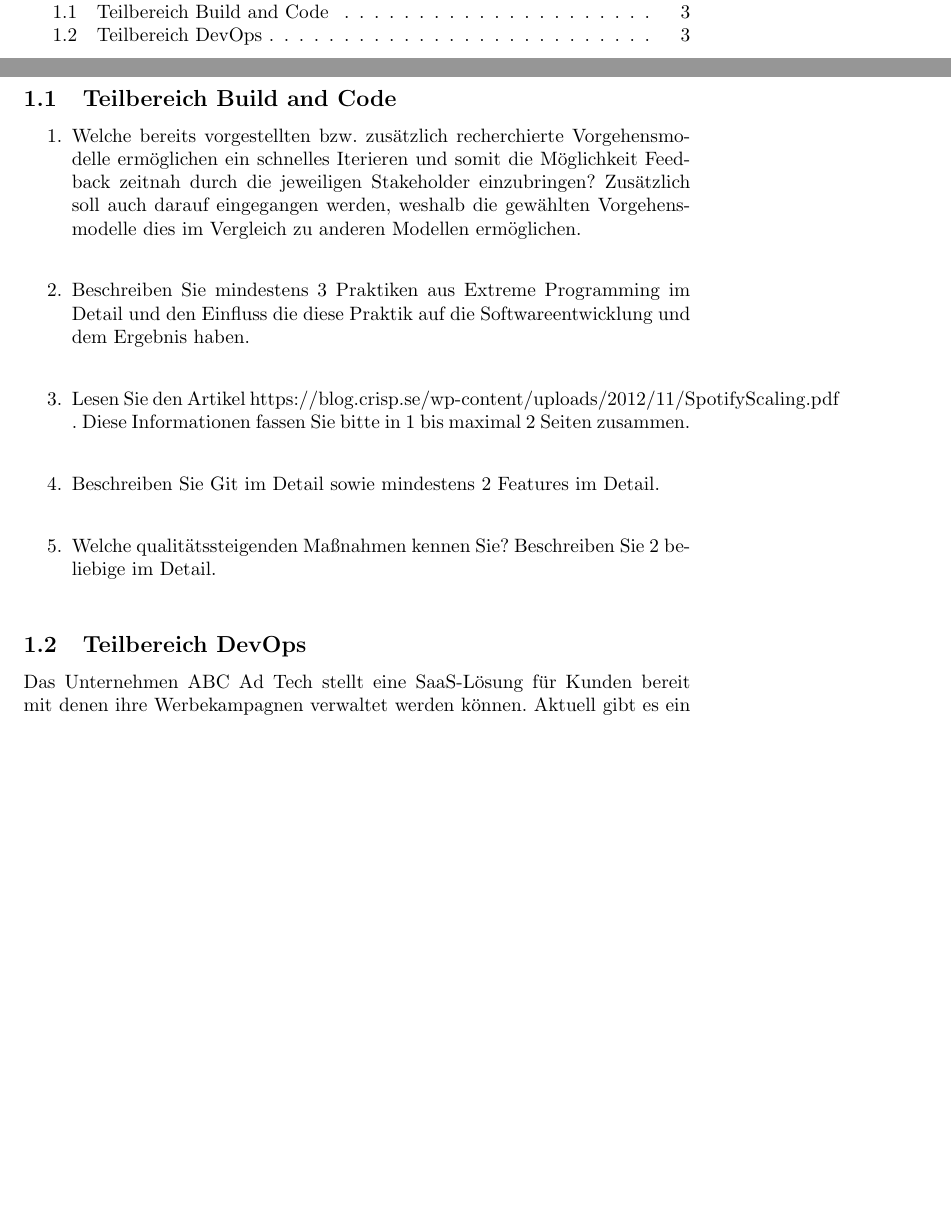
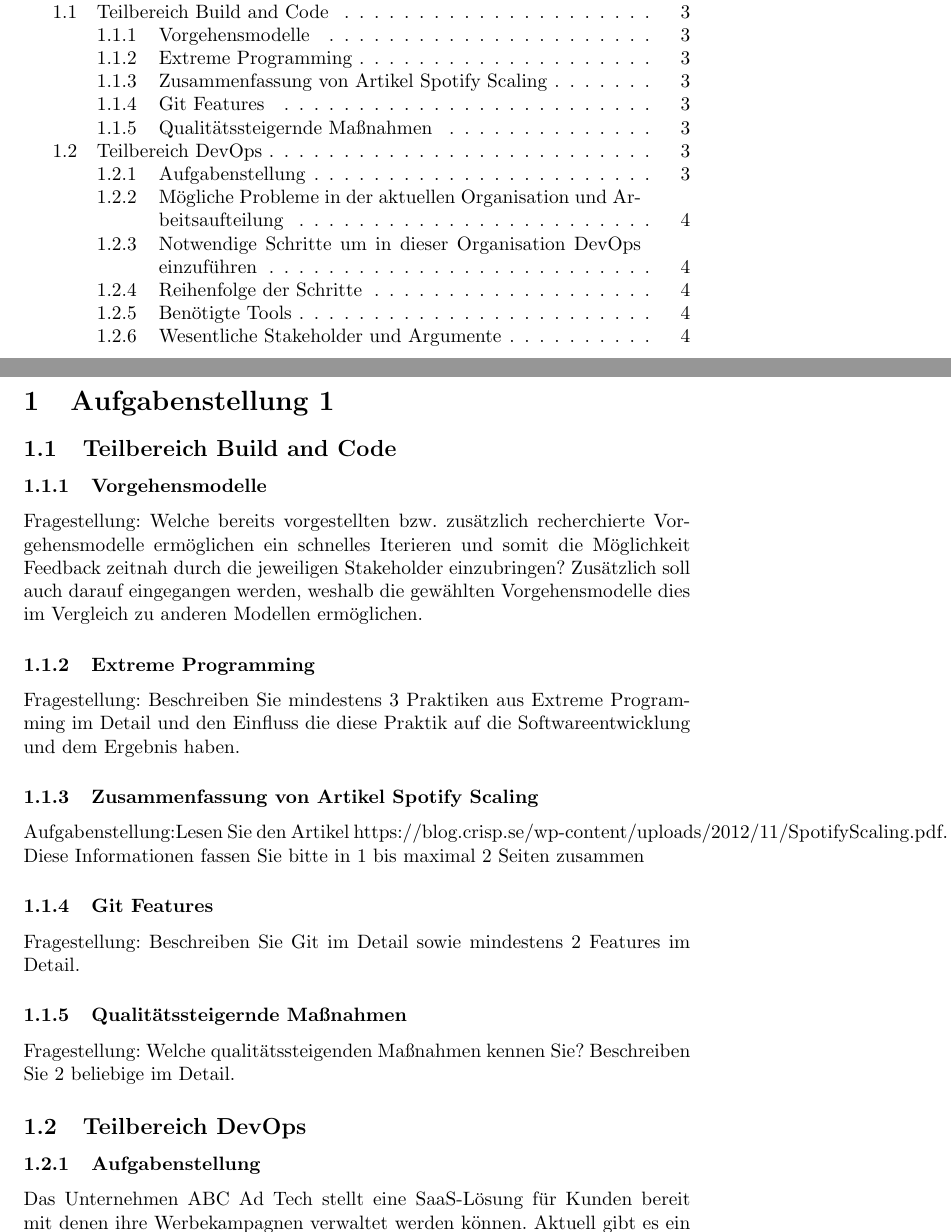
Before and after one commit to Gruppe1DevOps/DevOpsG1, a LaTeX document (Latex/main.tex, which reads Latex/section/inhalt.tex): two parts of pages 2 and 3 of 5, joined at a grey line, cut so that both start at the same text, the shorter picture padded with empty space. Compiled offline with pdfLaTeX.

Commit message:
Update README and LaTeX documents with new team member and detailed task structure. Remove SDN architecture figures and adjust document title and sections for clarity.

```diff
--- a/Latex/section/projekt-idee.tex
+++ b/Latex/section/inhalt.tex
@@ -14,47 +14,54 @@
 
 \subsection{Teilbereich Build and Code}
 
-\begin{enumerate}
-    \item Welche bereits vorgestellten bzw. zusätzlich recherchierte Vorgehensmodelle ermöglichen ein
-    schnelles Iterieren und somit die Möglichkeit Feedback zeitnah durch die jeweiligen Stakeholder
-    einzubringen? Zusätzlich soll auch darauf eingegangen werden, weshalb die gewählten
-    Vorgehensmodelle dies im Vergleich zu anderen Modellen ermöglichen. \\
+\subsubsection{Vorgehensmodelle}
+
+Fragestellung: Welche bereits vorgestellten bzw. zusätzlich recherchierte Vorgehensmodelle ermöglichen ein
+schnelles Iterieren und somit die Möglichkeit Feedback zeitnah durch die jeweiligen Stakeholder
+einzubringen? Zusätzlich soll auch darauf eingegangen werden, weshalb die gewählten
+Vorgehensmodelle dies im Vergleich zu anderen Modellen ermöglichen.
 
 
+\subsubsection{Extreme Programming}
 
-    \item Beschreiben Sie mindestens 3 Praktiken aus Extreme Programming im Detail und den Einfluss
-    die diese Praktik auf die Softwareentwicklung und dem Ergebnis haben.\\
+Fragestellung: Beschreiben Sie mindestens 3 Praktiken aus Extreme Programming im Detail und den Einfluss
+die diese Praktik auf die Softwareentwicklung und dem Ergebnis haben.
 
     %% possibile quellens:
     %% https://www.it-agile.de/agiles-wissen/agile-entwicklung/was-ist-extreme-programming/
     %% https://www.agile-heroes.com/de/magazine/extreme-programming/
     %% https://asana.com/de/resources/extreme-programming-xp
 
-    \item Lesen Sie den Artikel https://blog.crisp.se/wp-content/uploads/2012/11/SpotifyScaling.pdf .
-    Diese Informationen fassen Sie bitte in 1 bis maximal 2 Seiten zusammen. \\
+
+\subsubsection{Zusammenfassung von Artikel Spotify Scaling}
+
+Aufgabenstellung:Lesen Sie den Artikel https://blog.crisp.se/wp-content/uploads/2012/11/SpotifyScaling.pdf.
+Diese Informationen fassen Sie bitte in 1 bis maximal 2 Seiten zusammen
 
 
+\subsubsection{Git Features}
 
-    \item Beschreiben Sie Git im Detail sowie mindestens 2 Features im Detail. \\
-
+Fragestellung: Beschreiben Sie Git im Detail sowie mindestens 2 Features im Detail.
     %% possibile quellens:
     %% https://docs.github.com/en/get-started/using-git/about-git
     %% https://www.geeksforgeeks.org/git-features/
     %% https://www.simplilearn.com/tutorials/git-tutorial/what-is-git#features_of_git
 
 
-    \item Welche qualitätssteigenden Maßnahmen kennen Sie? Beschreiben Sie 2 beliebige im Detail. \\
+\subsubsection{Qualitätssteigernde Maßnahmen}
 
+Fragestellung: Welche qualitätssteigenden Maßnahmen kennen Sie? Beschreiben Sie 2 beliebige im Detail.
 
-    %% possibile quellens:
+   %% possibile quellens:
     %% code review https://about.gitlab.com/topics/version-control/what-is-code-review/
     %% automated testing https://www.testdevlab.com/blog/automated-testing
     %% weitere Bsp wären Continuous Integration/Continuous Deployment (CI/CD), Code Standards,
     %% Logging, Code Refactoring
 
-\end{enumerate}
 
 \subsection{Teilbereich DevOps}
+
+\subsubsection{Aufgabenstellung}
 
 Das Unternehmen ABC Ad Tech stellt eine SaaS-Lösung für Kunden bereit mit denen ihre
 Werbekampagnen verwaltet werden können.
```
Also changed, not shown: Latex/main.tex (+1 -1 lines), Latex/section/title.tex (+1 -1 lines), Latex/fig/SDN_Architecture.png (deleted), Latex/main.pdf, README.md, Latex/section/inhalt.tex (33 more changed lines), 1 other file.
